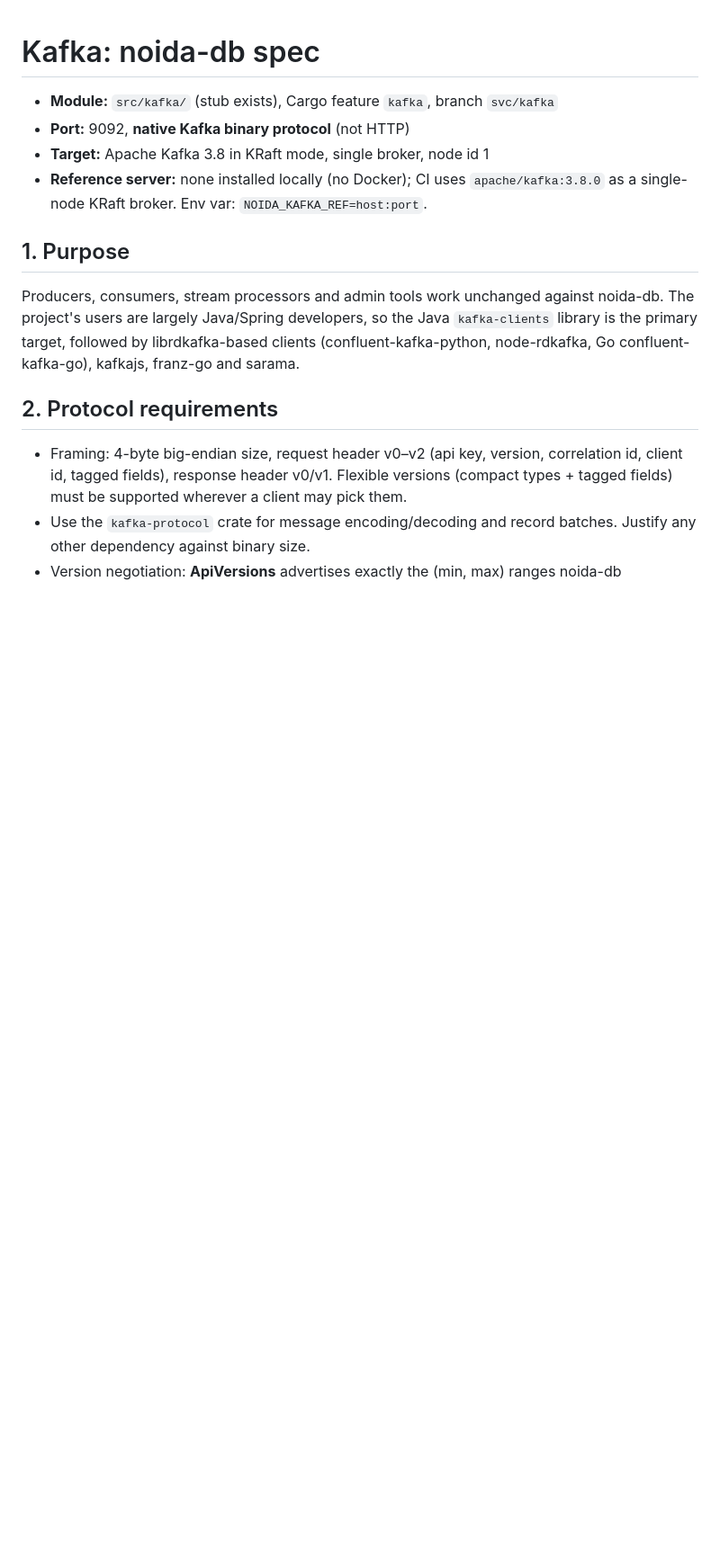
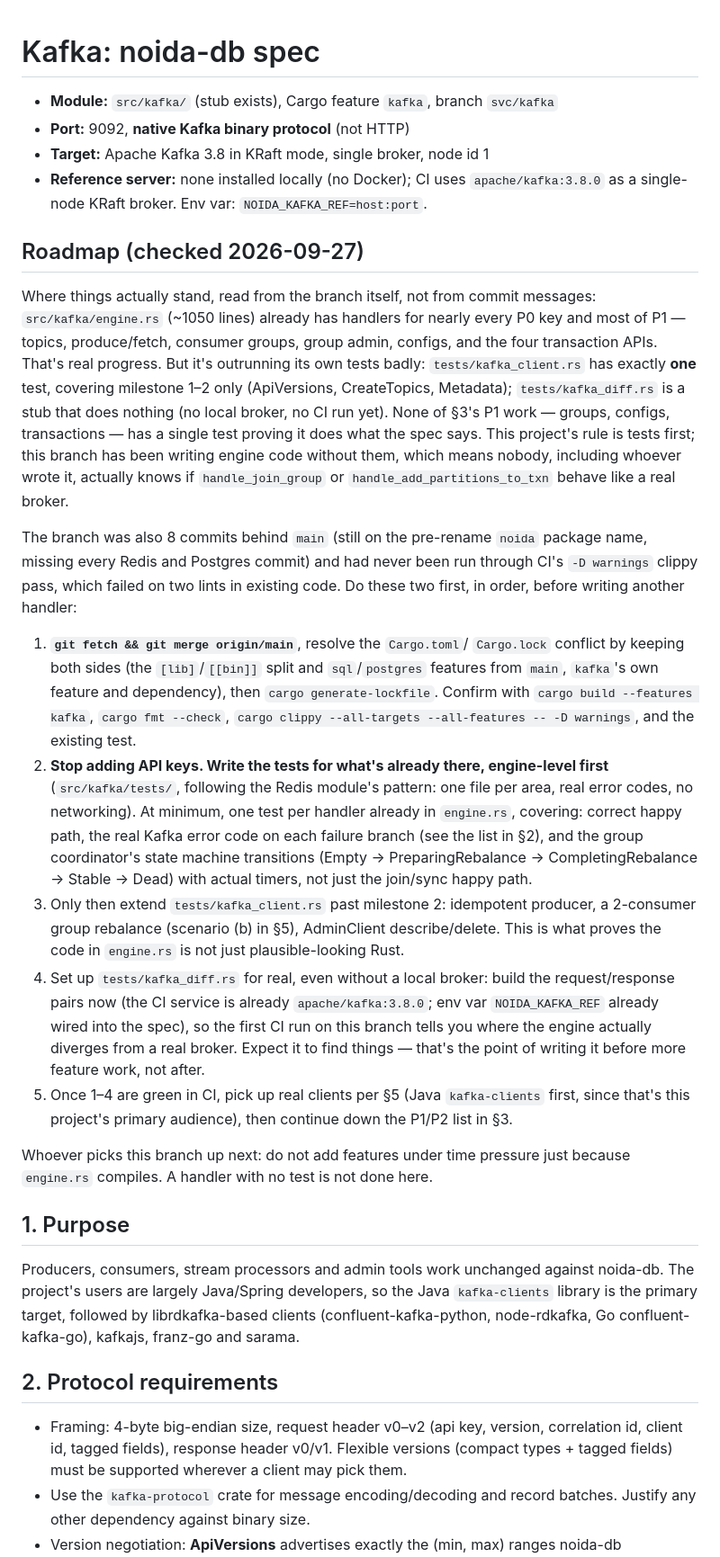
Before and after one commit to its-banana-coder/noida-db, a Markdown page: docs/specs/kafka.md, the part around the change. Shown at 90% size. Drawn GitHub-style; blank space fills up the shorter version.

```diff
--- a/docs/specs/kafka.md
+++ b/docs/specs/kafka.md
@@ -7,6 +7,60 @@
 - **Reference server:** none installed locally (no Docker); CI uses
   `apache/kafka:3.8.0` as a single-node KRaft broker. Env var:
   `NOIDA_KAFKA_REF=host:port`.
+
+## Roadmap (checked 2026-09-27)
+
+Where things actually stand, read from the branch itself, not from commit
+messages: `src/kafka/engine.rs` (~1050 lines) already has handlers for
+nearly every P0 key and most of P1 — topics, produce/fetch, consumer groups,
+group admin, configs, and the four transaction APIs. That's real progress.
+But it's outrunning its own tests badly: `tests/kafka_client.rs` has exactly
+**one** test, covering milestone 1–2 only (ApiVersions, CreateTopics,
+Metadata); `tests/kafka_diff.rs` is a stub that does nothing (no local
+broker, no CI run yet). None of §3's P1 work — groups, configs,
+transactions — has a single test proving it does what the spec says. This
+project's rule is tests first; this branch has been writing engine code
+without them, which means nobody, including whoever wrote it, actually
+knows if `handle_join_group` or `handle_add_partitions_to_txn` behave like
+a real broker.
+
+The branch was also 8 commits behind `main` (still on the pre-rename
+`noida` package name, missing every Redis and Postgres commit) and had never
+been run through CI's `-D warnings` clippy pass, which failed on two lints
+in existing code. Do these two first, in order, before writing another
+handler:
+
+1. **`git fetch && git merge origin/main`**, resolve the `Cargo.toml`/
+   `Cargo.lock` conflict by keeping both sides (the `[lib]`/`[[bin]]` split
+   and `sql`/`postgres` features from `main`, `kafka`'s own feature and
+   dependency), then `cargo generate-lockfile`. Confirm with
+   `cargo build --features kafka`, `cargo fmt --check`,
+   `cargo clippy --all-targets --all-features -- -D warnings`, and the
+   existing test.
+2. **Stop adding API keys. Write the tests for what's already there,
+   engine-level first** (`src/kafka/tests/`, following the Redis module's
+   pattern: one file per area, real error codes, no networking). At minimum,
+   one test per handler already in `engine.rs`, covering: correct happy
+   path, the real Kafka error code on each failure branch (see the list in
+   §2), and the group coordinator's state machine transitions (Empty →
+   PreparingRebalance → CompletingRebalance → Stable → Dead) with actual
+   timers, not just the join/sync happy path.
+3. Only then extend `tests/kafka_client.rs` past milestone 2: idempotent
+   producer, a 2-consumer group rebalance (scenario (b) in §5), AdminClient
+   describe/delete. This is what proves the code in `engine.rs` is not just
+   plausible-looking Rust.
+4. Set up `tests/kafka_diff.rs` for real, even without a local broker:
+   build the request/response pairs now (the CI service is already
+   `apache/kafka:3.8.0`; env var `NOIDA_KAFKA_REF` already wired into the
+   spec), so the first CI run on this branch tells you where the engine
+   actually diverges from a real broker. Expect it to find things —
+   that's the point of writing it before more feature work, not after.
+5. Once 1–4 are green in CI, pick up real clients per §5 (Java
+   `kafka-clients` first, since that's this project's primary audience),
+   then continue down the P1/P2 list in §3.
+
+Whoever picks this branch up next: do not add features under time pressure
+just because `engine.rs` compiles. A handler with no test is not done here.
 
 ## 1. Purpose
 
```
Also changed, not shown: docs/specs/elasticsearch.md (+40 -0 lines).
